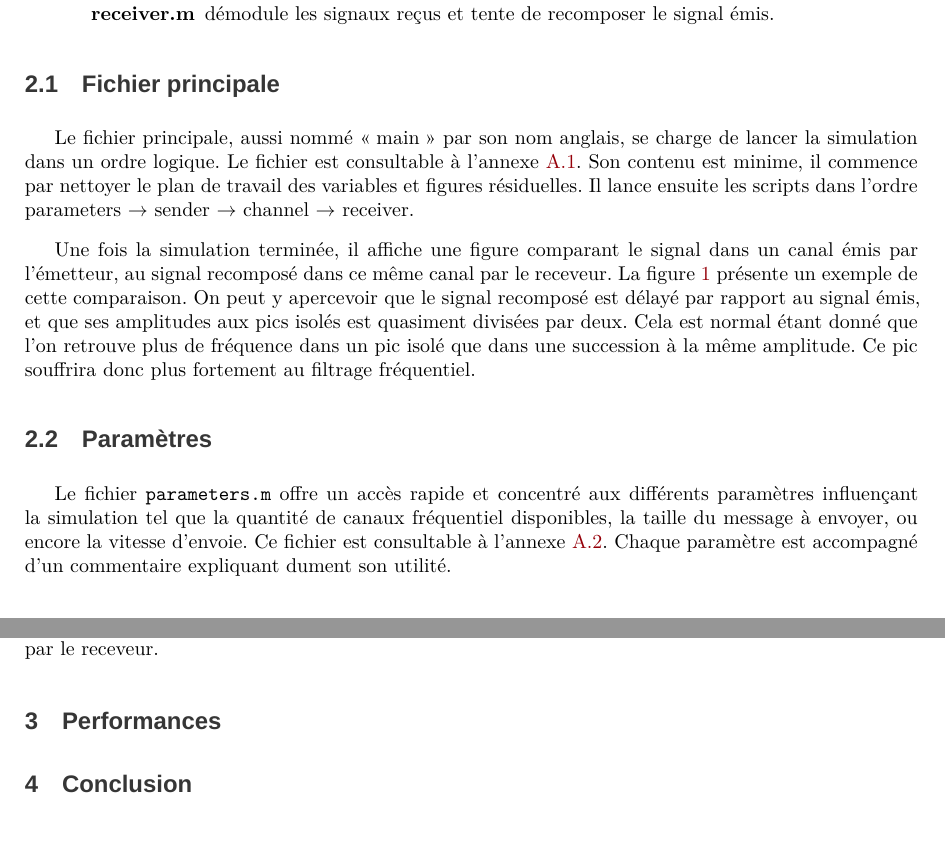
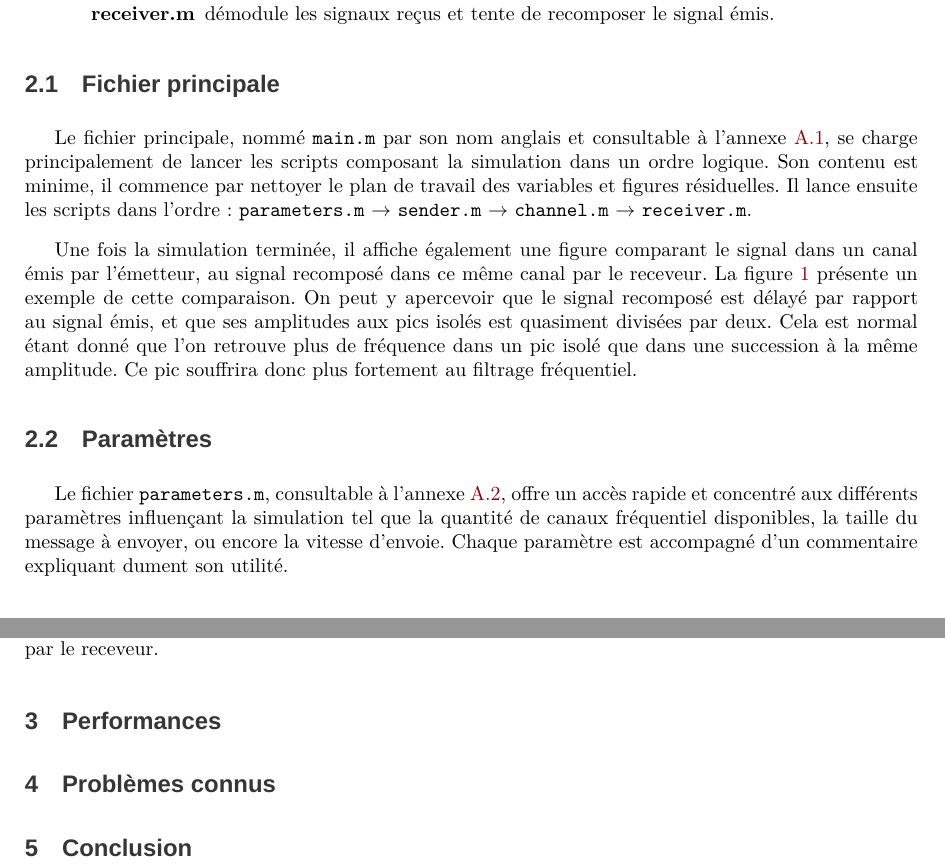
Before and after one commit to Anizetho/Projet-MATLAB---T-l-communications, a LaTeX document (report/report.tex): two parts of pages 3 and 9 of 11, joined at a grey line, cut so that both start at the same text, the shorter picture padded with empty space. Compiled offline with XeLaTeX; a missing font is replaced by an installed copy or a similar font.

Commit message:
rapport: reformulation

```diff
--- a/report/report.tex
+++ b/report/report.tex
@@ -116,12 +116,11 @@ Ils consistent en :
 \end{description}
 
 \subsection{Fichier principale}
-Le fichier principale, aussi nommé \og{}main\fg{} par son nom anglais, se charge de lancer la simulation dans un ordre logique.
-Le fichier est consultable à l'annexe~\ref{app:main}.
+Le fichier principale, nommé \texttt{main.m} par son nom anglais et consultable à l'annexe~\ref{app:main}, se charge principalement de lancer les scripts composant la simulation dans un ordre logique.
 Son contenu est minime, il commence par nettoyer le plan de travail des variables et figures résiduelles.
-Il lance ensuite les scripts dans l'ordre parameters $\rightarrow$ sender $\rightarrow$ channel $\rightarrow$ receiver.
+Il lance ensuite les scripts dans l'ordre : \texttt{parameters.m} $\rightarrow$ \texttt{sender.m} $\rightarrow$ \texttt{channel.m} $\rightarrow$ \texttt{receiver.m}.
 
-Une fois la simulation terminée, il affiche une figure comparant le signal dans un canal émis par l'émetteur, au signal recomposé dans ce même canal par le receveur.
+Une fois la simulation terminée, il affiche également une figure comparant le signal dans un canal émis par l'émetteur, au signal recomposé dans ce même canal par le receveur.
 La figure~\ref{fig:comparaison} présente un exemple de cette comparaison.
 On peut y apercevoir que le signal recomposé est délayé par rapport au signal émis, et que ses amplitudes aux pics isolés est quasiment divisées par deux.
 Cela est normal étant donné que l'on retrouve plus de fréquence dans un pic isolé que dans une succession à la même amplitude.
@@ -140,8 +139,7 @@ Ce pic souffrira donc plus fortement au filtrage fréquentiel.
 \end{figure}
 
 \subsection{Paramètres}
-Le fichier \texttt{parameters.m} offre un accès rapide et concentré aux différents paramètres influençant la simulation tel que la quantité de canaux fréquentiel disponibles, la taille du message à envoyer, ou encore la vitesse d'envoie.
-Ce fichier est consultable à l'annexe~\ref{app:paremeters}.
+Le fichier \texttt{parameters.m}, consultable à l'annexe~\ref{app:paremeters}, offre un accès rapide et concentré aux différents paramètres influençant la simulation tel que la quantité de canaux fréquentiel disponibles, la taille du message à envoyer, ou encore la vitesse d'envoie.
 Chaque paramètre est accompagné d'un commentaire expliquant dument son utilité.
 
 \subsection{Émetteur}
@@ -306,6 +304,10 @@ La figure~\ref{fig:decimate} présente un exemple de capture d'échantillons eff
 \section{Performances}
 
 
+%%%%%%%%%%%%%%%%%%%%%%%%%%
+\section{Problèmes connus}
+
+
 %%%%%%%%%%%%%%%%%%%%
 \section{Conclusion}
 
```
Also changed, not shown: report/report.pdf.
